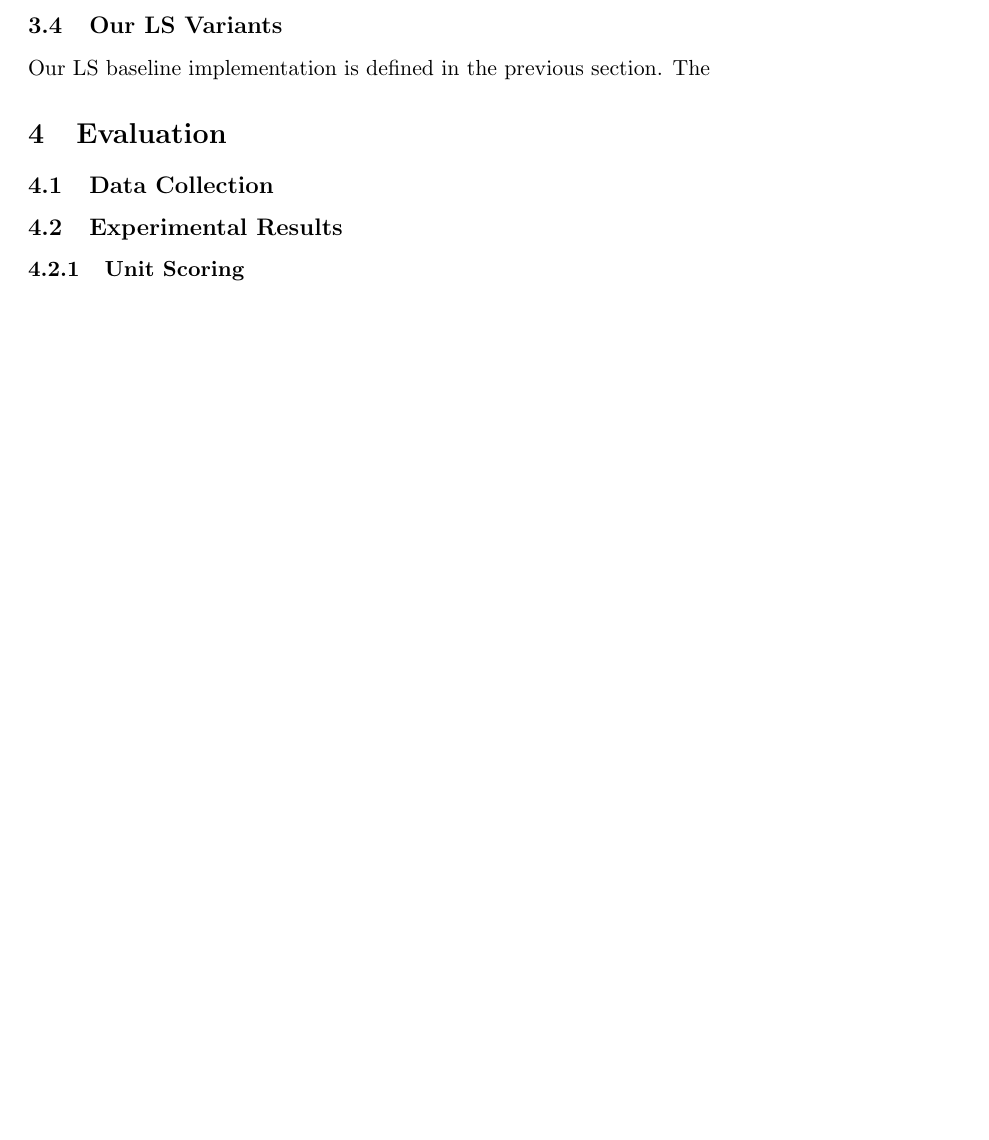
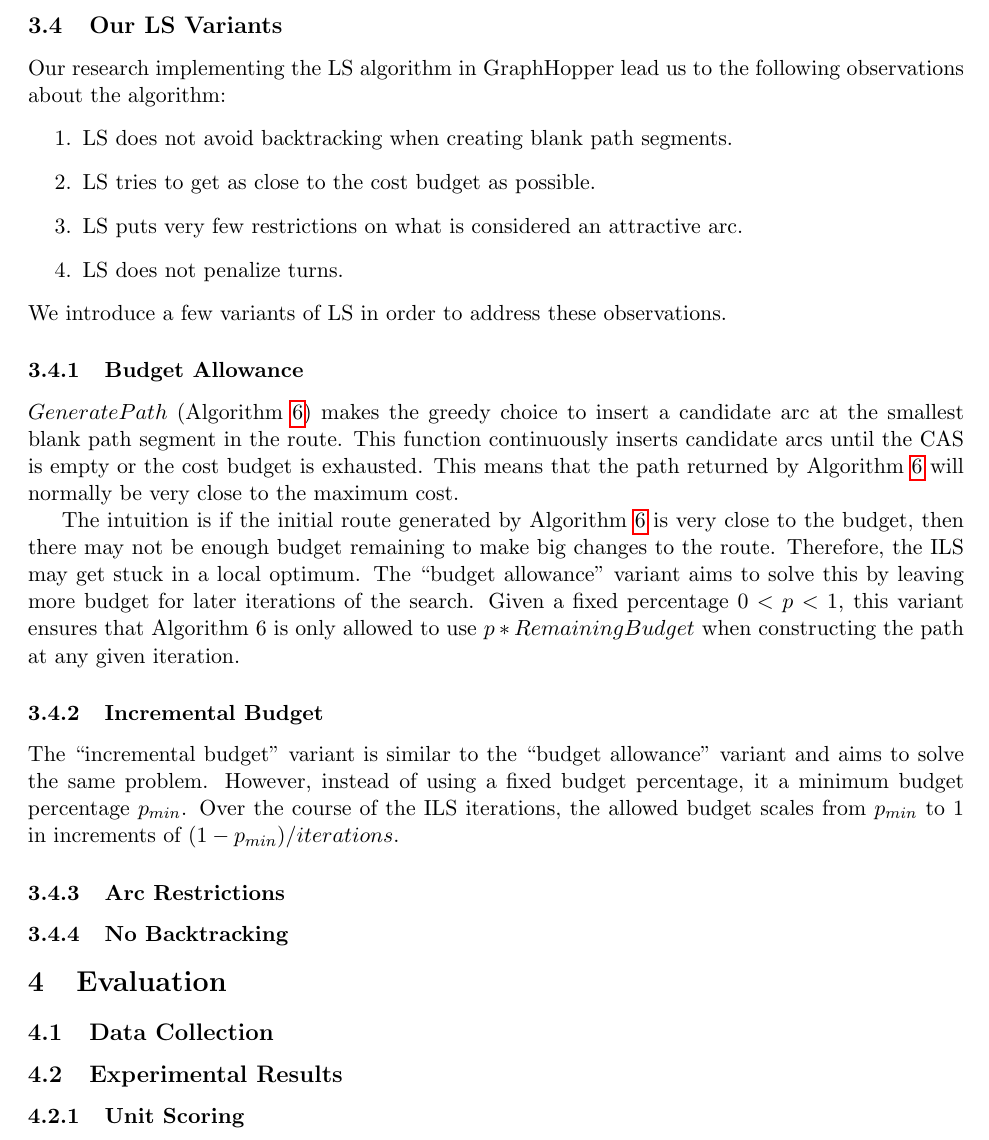
Before and after one commit to Plastix/pieper-thesis, a LaTeX thesis (pieper_thesis.tex): part of page 17 of 18, cut so that both start at the same text, the shorter picture padded with empty space. Compiled offline with pdfLaTeX.

Commit message:
Begin work on LS variants section

```diff
--- a/pieper_thesis.tex
+++ b/pieper_thesis.tex
@@ -572,7 +572,25 @@ This backtracking shown in Figure \ref{fig:ls-routes} may be undesirable for cyc
 \end{figure}
 
 \subsection{Our LS Variants}
-Our LS baseline implementation is defined in the previous section. The
+Our research implementing the LS algorithm in GraphHopper lead us to the following observations about the algorithm:
+\begin{enumerate}
+    \item LS does not avoid backtracking when creating blank path segments.
+    \item LS tries to get as close to the cost budget as possible.
+    \item LS puts very few restrictions on what is considered an attractive arc.
+    \item LS does not penalize turns.
+\end{enumerate}
+We introduce a few variants of LS in order to address these observations.
+
+\subsubsection{Budget Allowance}
+$GeneratePath$ (Algorithm \ref{alg:ils-lu-genpath}) makes the greedy choice to insert a candidate arc at the smallest blank path segment in the route. This function continuously inserts candidate arcs until the CAS is empty or the cost budget is exhausted. This means that the path returned by Algorithm \ref{alg:ils-lu-genpath} will normally be very close to the maximum cost.
+
+The intuition is if the initial route generated by Algorithm \ref{alg:ils-lu-genpath} is very close to the budget, then there may not be enough budget remaining to make big changes to the route. Therefore, the ILS may get stuck in a local optimum. The ``budget allowance" variant aims to solve this by leaving more budget for later iterations of the search. Given a fixed percentage $0 < p < 1$, this variant ensures that Algorithm 6 is only allowed to use $p * RemainingBudget$ when constructing the path at any given iteration.
+
+\subsubsection{Incremental Budget}
+The ``incremental budget" variant is similar to the ``budget allowance" variant and aims to solve the same problem. However, instead of using a fixed budget percentage, it a minimum budget percentage $p_{min}$. Over the course of the ILS iterations, the allowed budget scales from $p_{min}$ to $1$ in increments of $(1 - p_{min}) / iterations$.
+
+\subsubsection{Arc Restrictions}
+\subsubsection{No Backtracking}
 
 \section{Evaluation}
 
```
